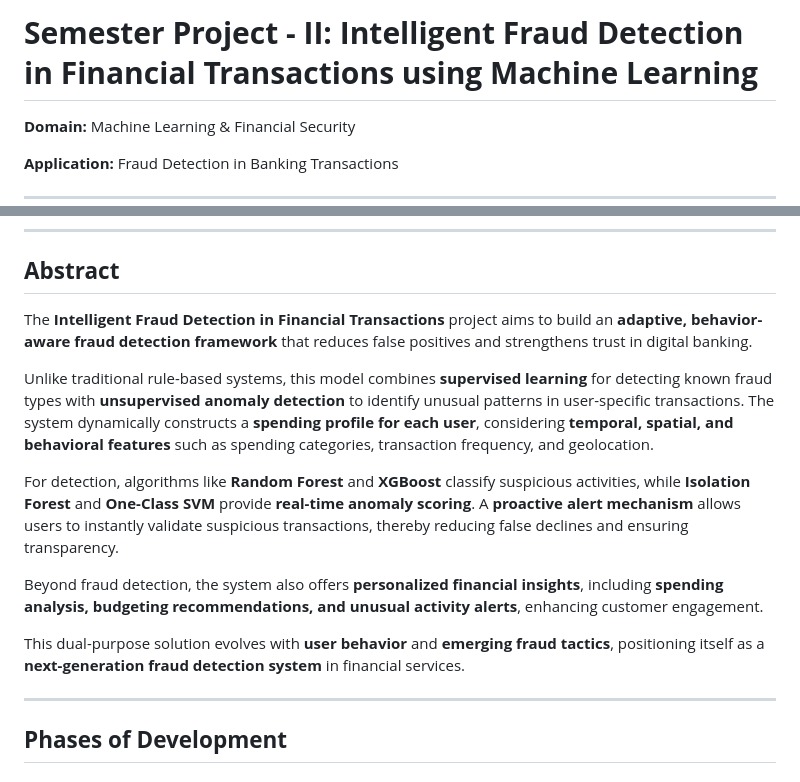
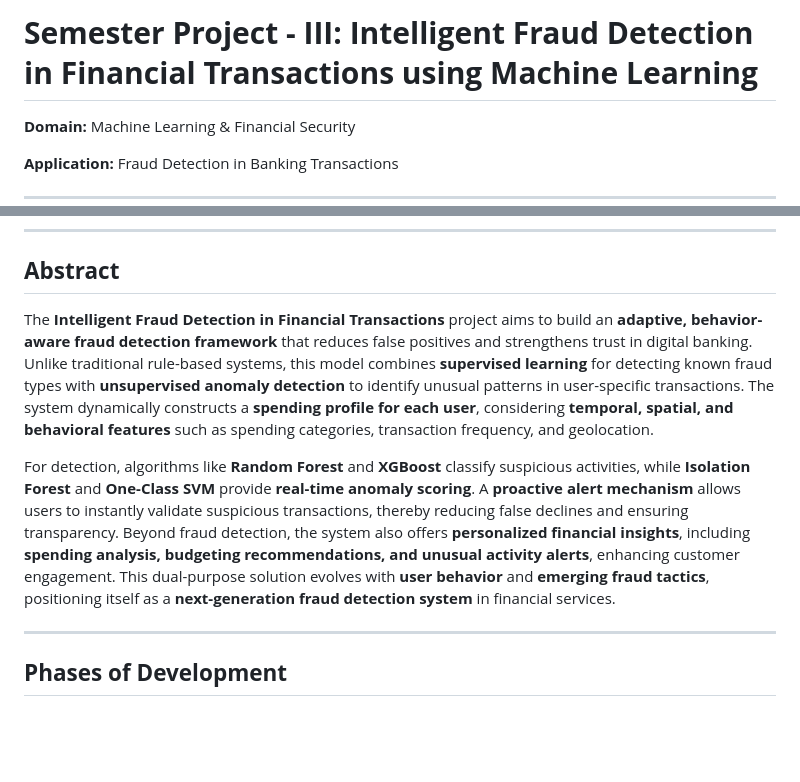
Before and after one commit to patil732/BankFraudDetection, a Markdown page: Doc/01_Abstract.md, 2 parts joined by grey strips. Drawn GitHub-style; blank space fills up the shorter version.

```diff
--- a/Doc/01_Abstract.md
+++ b/Doc/01_Abstract.md
@@ -1,4 +1,4 @@
-# **Semester Project - II: Intelligent Fraud Detection in Financial Transactions using Machine Learning**
+# **Semester Project - III: Intelligent Fraud Detection in Financial Transactions using Machine Learning**
 
 **Domain:** Machine Learning & Financial Security
 
@@ -16,15 +16,9 @@
 ---
 
 ## **Abstract**
-The **Intelligent Fraud Detection in Financial Transactions** project aims to build an **adaptive, behavior-aware fraud detection framework** that reduces false positives and strengthens trust in digital banking.
+The **Intelligent Fraud Detection in Financial Transactions** project aims to build an **adaptive, behavior-aware fraud detection framework** that reduces false positives and strengthens trust in digital banking. Unlike traditional rule-based systems, this model combines **supervised learning** for detecting known fraud types with **unsupervised anomaly detection** to identify unusual patterns in user-specific transactions. The system dynamically constructs a **spending profile for each user**, considering **temporal, spatial, and behavioral features** such as spending categories, transaction frequency, and geolocation.
 
-Unlike traditional rule-based systems, this model combines **supervised learning** for detecting known fraud types with **unsupervised anomaly detection** to identify unusual patterns in user-specific transactions. The system dynamically constructs a **spending profile for each user**, considering **temporal, spatial, and behavioral features** such as spending categories, transaction frequency, and geolocation.
-
-For detection, algorithms like **Random Forest** and **XGBoost** classify suspicious activities, while **Isolation Forest** and **One-Class SVM** provide **real-time anomaly scoring**. A **proactive alert mechanism** allows users to instantly validate suspicious transactions, thereby reducing false declines and ensuring transparency.
-
-Beyond fraud detection, the system also offers **personalized financial insights**, including **spending analysis, budgeting recommendations, and unusual activity alerts**, enhancing customer engagement.
-
-This dual-purpose solution evolves with **user behavior** and **emerging fraud tactics**, positioning itself as a **next-generation fraud detection system** in financial services.
+For detection, algorithms like **Random Forest** and **XGBoost** classify suspicious activities, while **Isolation Forest** and **One-Class SVM** provide **real-time anomaly scoring**. A **proactive alert mechanism** allows users to instantly validate suspicious transactions, thereby reducing false declines and ensuring transparency. Beyond fraud detection, the system also offers **personalized financial insights**, including **spending analysis, budgeting recommendations, and unusual activity alerts**, enhancing customer engagement. This dual-purpose solution evolves with **user behavior** and **emerging fraud tactics**, positioning itself as a **next-generation fraud detection system** in financial services.
 
 ---
 
```
